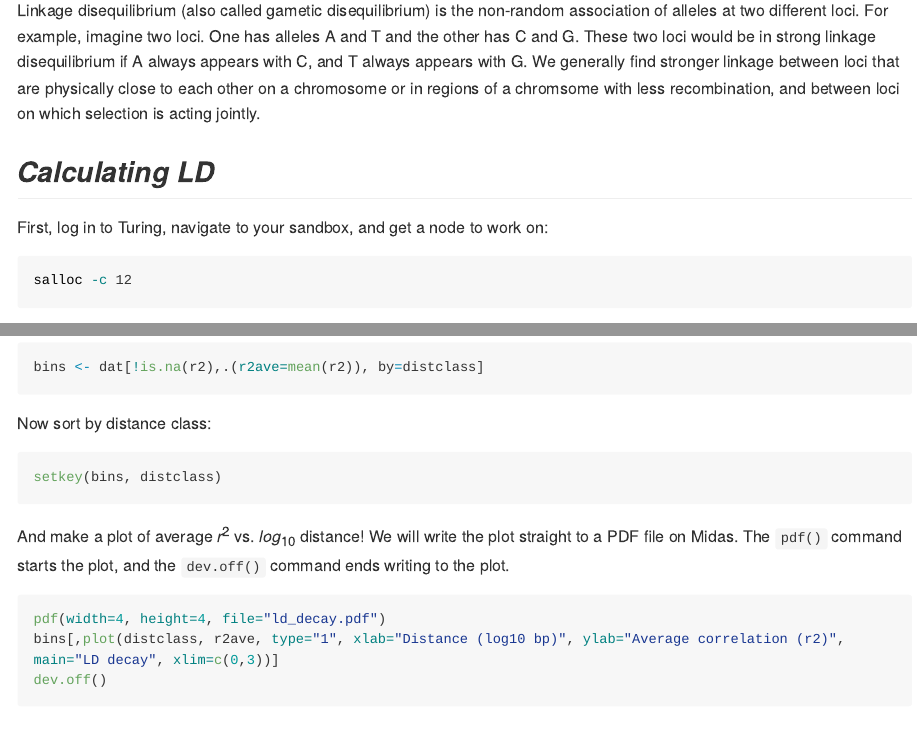
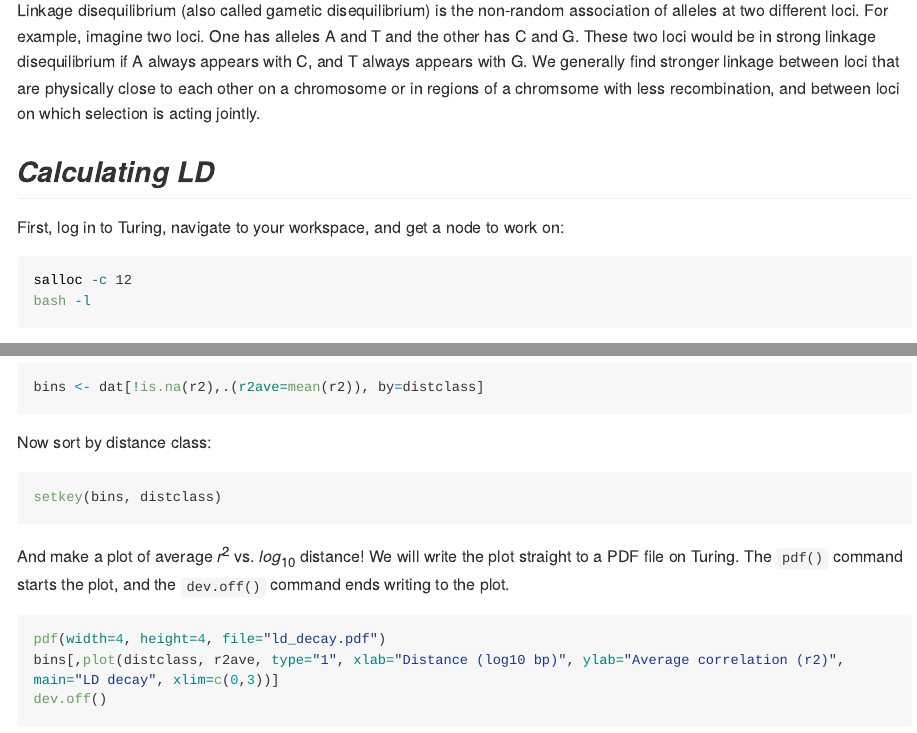
Before and after one commit to rclark848/PIRE_Bioinformatics, an R Markdown document (Day_1_Labs/Linkage_Disequilibrium_Lab.Rmd): the page in a window 1100 px wide, from 110 px down, and a second part further down, joined at a grey line. The pictures show the output file Day_1_Labs/Linkage_Disequilibrium_Lab.md that the author committed with the source, drawn offline in the style of GitHub; long lines of code are wrapped.

Commit message:
Sandbox to workspace

````diff
--- a/Day_1_Labs/Linkage_Disequilibrium_Lab.Rmd
+++ b/Day_1_Labs/Linkage_Disequilibrium_Lab.Rmd
@@ -14,9 +14,10 @@ Linkage disequilibrium (also called gametic disequilibrium) is the non-random as
 ## *__Calculating LD__*
 
 \
-First, log in to Turing, navigate to your sandbox, and get a node to work on:
+First, log in to Turing, navigate to your workspace, and get a node to work on:
 ```{bash, eval=FALSE}
 salloc -c 12
+bash -l
 ```
 \
 vcftools conveniently calculates $r^2$ (a measure of LD) between pairs of loci for us. To do this type
@@ -128,7 +129,7 @@ Now sort by distance class:
 setkey(bins, distclass)
 ```
 \
-And make a plot of average $r^2$ vs. $log_{10}$ distance! We will write the plot straight to a PDF file on Midas. The `pdf()` command starts the plot, and the `dev.off()` command ends writing to the plot.
+And make a plot of average $r^2$ vs. $log_{10}$ distance! We will write the plot straight to a PDF file on Turing. The `pdf()` command starts the plot, and the `dev.off()` command ends writing to the plot.
 ```{r, eval=FALSE}
 pdf(width=4, height=4, file="ld_decay.pdf")
 bins[,plot(distclass, r2ave, type="1", xlab="Distance (log10 bp)", ylab="Average correlation (r2)", main="LD decay", xlim=c(0,3))]
````
Also changed, not shown: Day_1_Labs/Linkage_Disequilibrium_Lab.md, Day_1_Labs/Linkage_Disequilibrium_Lab.Rmd (2 more changed lines).
